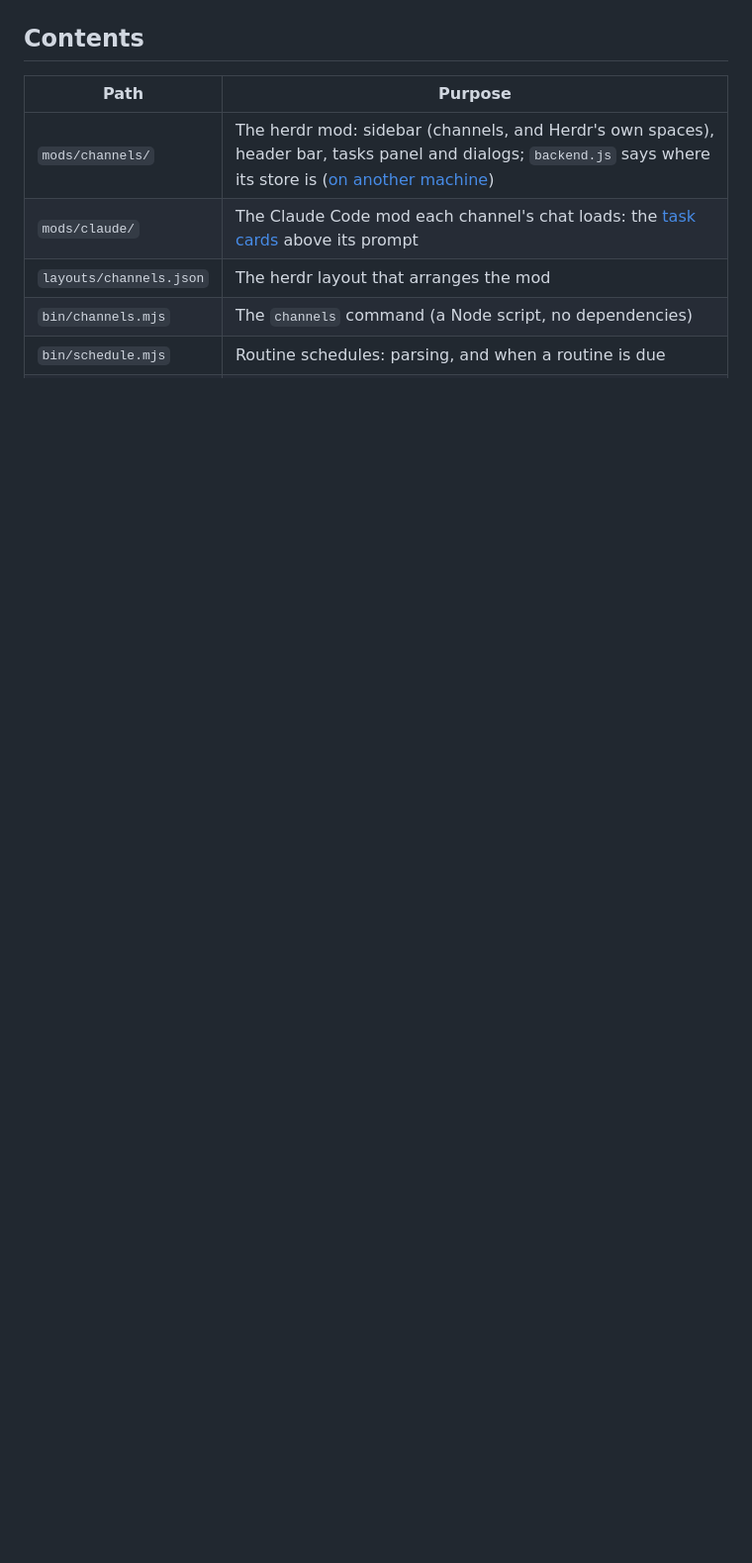
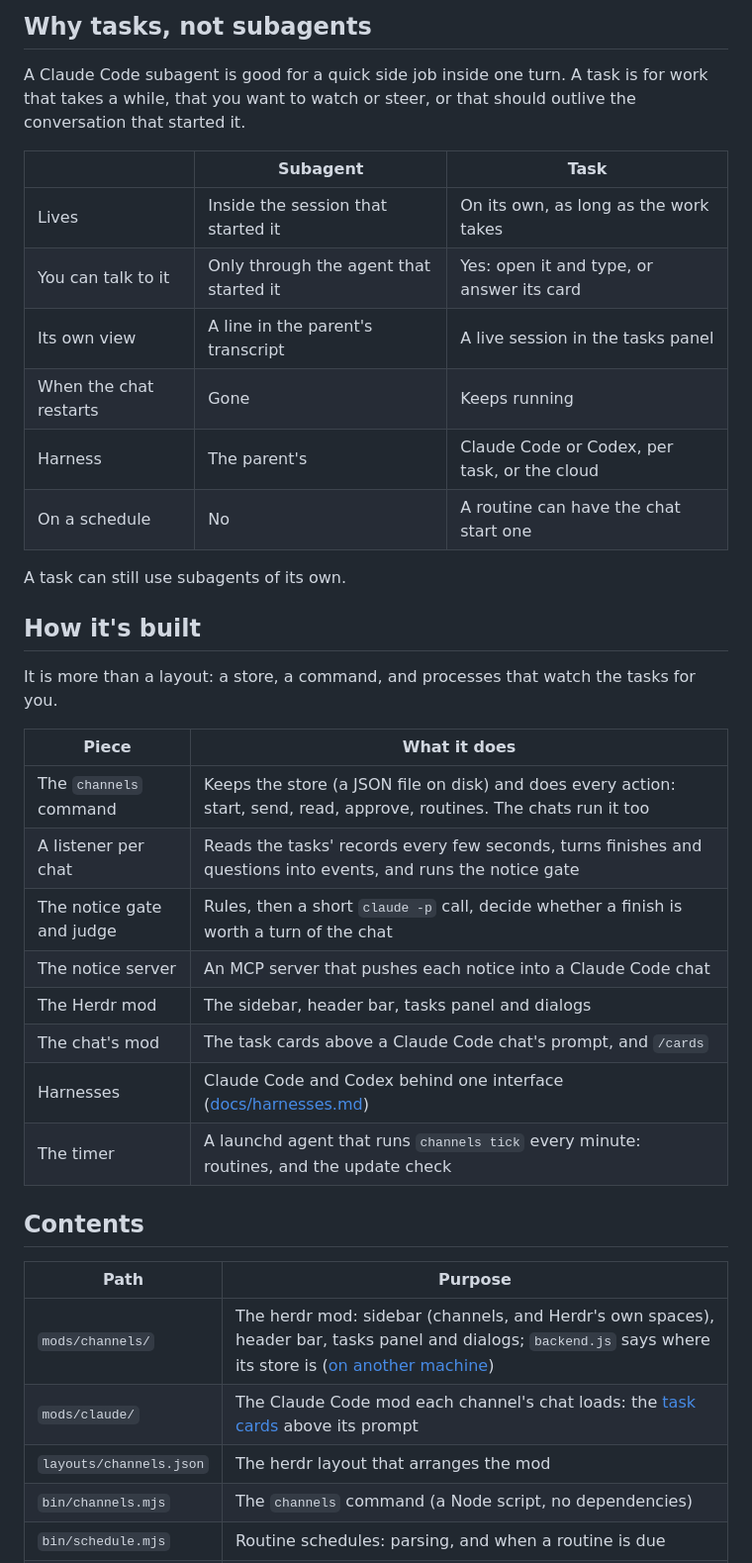
Before and after one commit to bensoutendijk/herdr-channels, a Markdown page: README.md, the part around one of its changes. Shown at 99% size. Rendered like a GitHub page; blank space fills up the shorter version.

```diff
--- a/README.md
+++ b/README.md
@@ -18,3 +38,33 @@ the herdr mod runs every command on the same machine. No server is involved, unl
+## Why tasks, not subagents
+
+A Claude Code subagent is good for a quick side job inside one turn. A task is for work that takes a
+while, that you want to watch or steer, or that should outlive the conversation that started it.
+
+| | Subagent | Task |
+|---|---|---|
+| Lives | Inside the session that started it | On its own, as long as the work takes |
+| You can talk to it | Only through the agent that started it | Yes: open it and type, or answer its card |
+| Its own view | A line in the parent's transcript | A live session in the tasks panel |
+| When the chat restarts | Gone | Keeps running |
+| Harness | The parent's | Claude Code or Codex, per task, or the cloud |
+| On a schedule | No | A routine can have the chat start one |
+
+A task can still use subagents of its own.
+
+## How it's built
+
+It is more than a layout: a store, a command, and processes that watch the tasks for you.
+
+| Piece | What it does |
+|---|---|
+| The `channels` command | Keeps the store (a JSON file on disk) and does every action: start, send, read, approve, routines. The chats run it too |
+| A listener per chat | Reads the tasks' records every few seconds, turns finishes and questions into events, and runs the notice gate |
+| The notice gate and judge | Rules, then a short `claude -p` call, decide whether a finish is worth a turn of the chat |
+| The notice server | An MCP server that pushes each notice into a Claude Code chat |
+| The Herdr mod | The sidebar, header bar, tasks panel and dialogs |
+| The chat's mod | The task cards above a Claude Code chat's prompt, and `/cards` |
+| Harnesses | Claude Code and Codex behind one interface ([docs/harnesses.md](docs/harnesses.md)) |
+| The timer | A launchd agent that runs `channels tick` every minute: routines, and the update check |
 
 ## Contents
 
```
Also changed, not shown: other parts of README.md (+33 -13 lines), preview.png.
